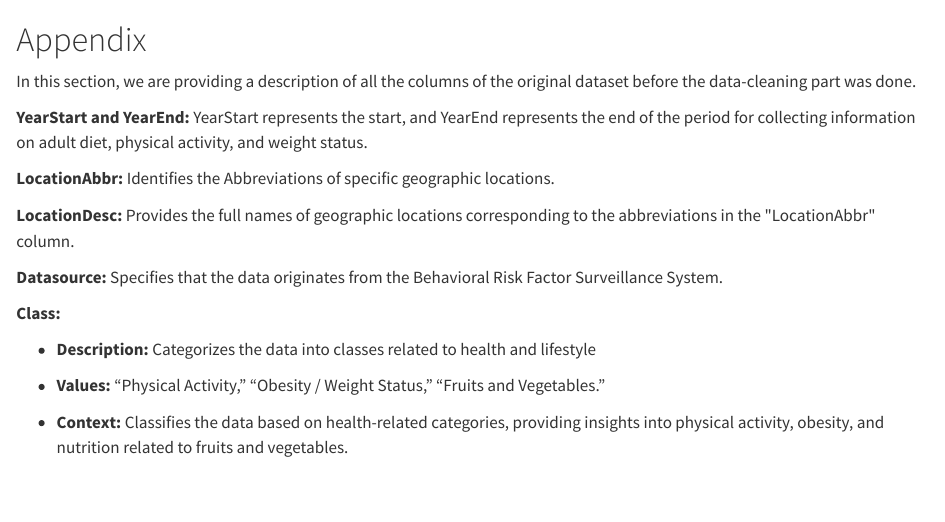
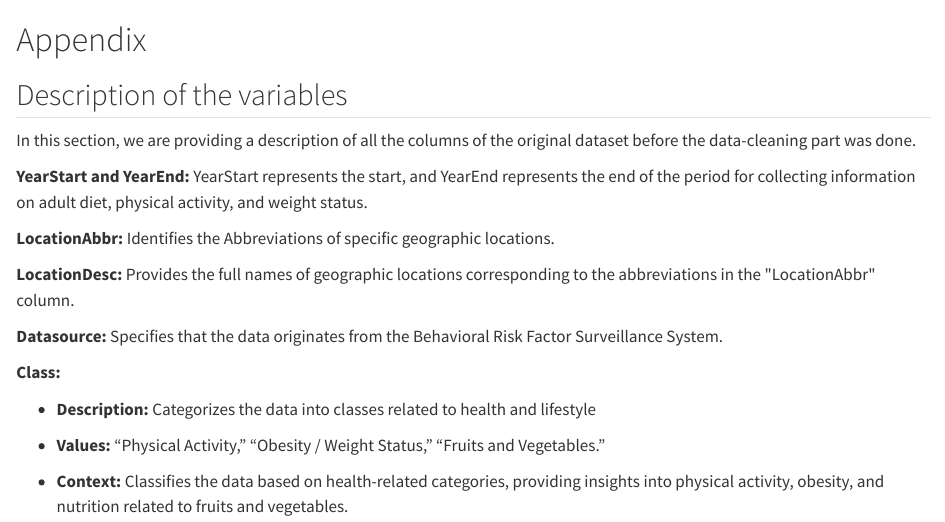
Before and after one commit to tusharprasad512/BehavioralRiskEDAV, a Quarto document (appendix.qmd): the page in a window 1100 px wide, from its top. Rendered offline with R 4.5, knitr and Pandoc in place of Quarto, with nearby package versions.

Commit message:
Update appendix.qmd
Made a subchapter, in case we need to add anything else under the appendix.

```diff
--- a/appendix.qmd
+++ b/appendix.qmd
@@ -1,5 +1,6 @@
 # Appendix
 
+## Description of the variables
 In this section, we are providing a description of all the columns of the original dataset before the data-cleaning part was done.
 
 **YearStart and YearEnd:** YearStart represents the start, and YearEnd represents the end of the period for collecting information on adult diet, physical activity, and weight status.
```
